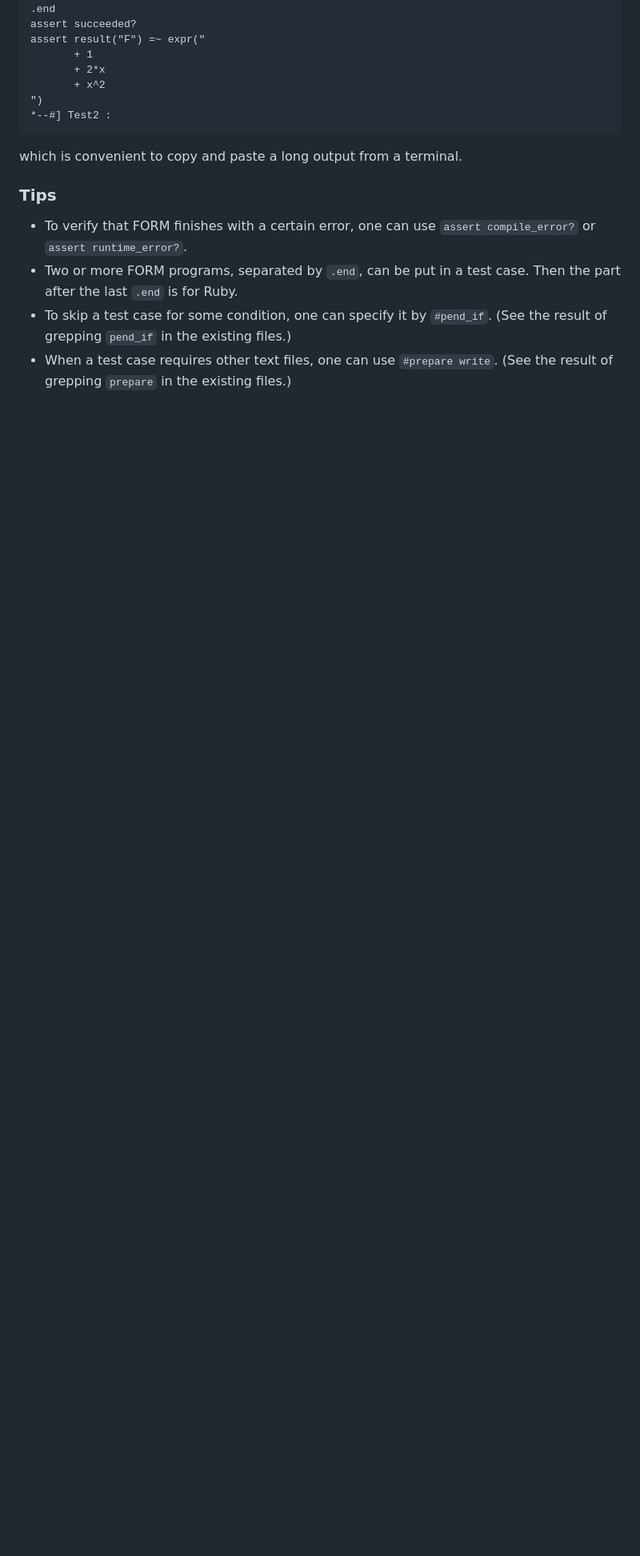
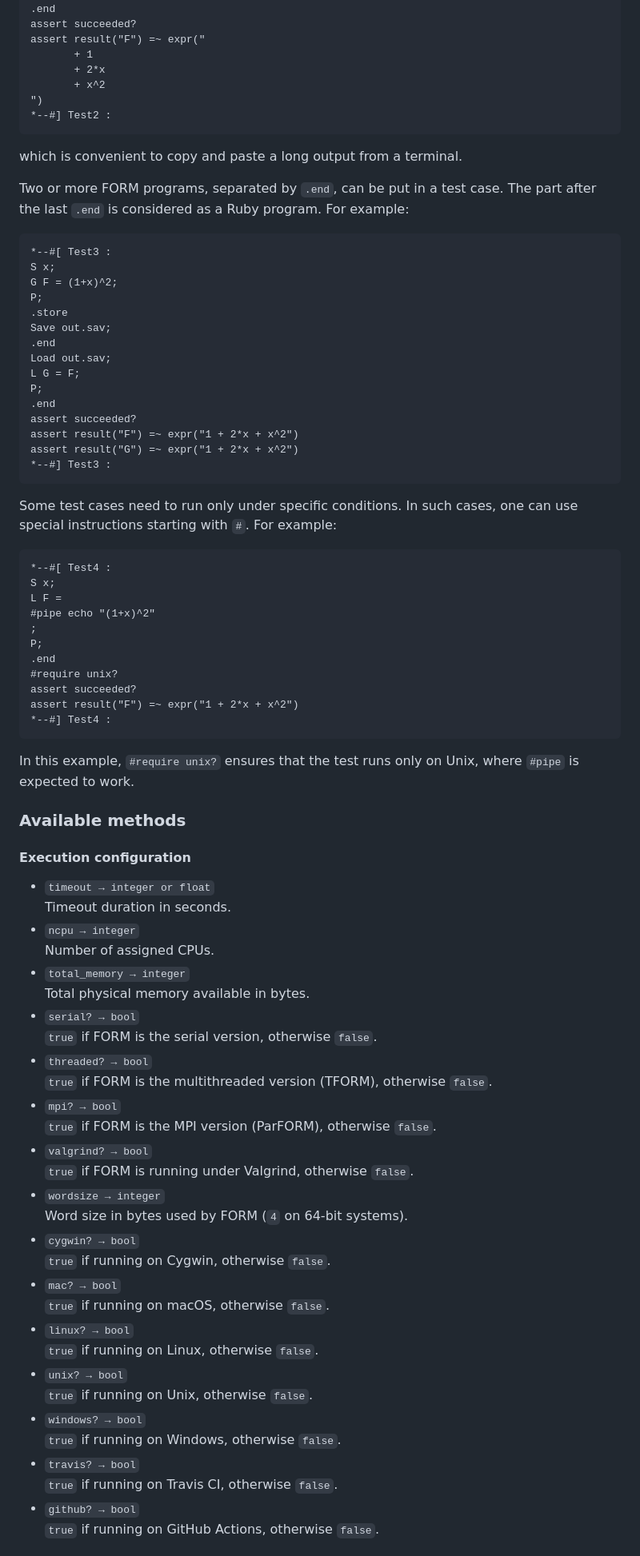
Before and after one commit to vermaseren/form, a Markdown page: check/README.md, the part around one of its changes. Shown at 80% size. GitHub-like rendering; blank space fills up the shorter version.

Commit message:
docs(check): update the test suite README

````diff
--- a/check/README.md
+++ b/check/README.md
@@ -123,13 +131,78 @@ assert result("F") =~ expr("
 
 which is convenient to copy and paste a long output from a terminal.
 
-### Tips
+Two or more FORM programs, separated by `.end`, can be put in a test case.
+The part after the last `.end` is considered as a Ruby program.
+For example:
+```
+*--#[ Test3 :
+S x;
+G F = (1+x)^2;
+P;
+.store
+Save out.sav;
+.end
+Load out.sav;
+L G = F;
+P;
+.end
+assert succeeded?
+assert result("F") =~ expr("1 + 2*x + x^2")
+assert result("G") =~ expr("1 + 2*x + x^2")
+*--#] Test3 :
+```
 
-- To verify that FORM finishes with a certain error, one can use
-  `assert compile_error?` or `assert runtime_error?`.
-- Two or more FORM programs, separated by `.end`, can be put in a test case.
-  Then the part after the last `.end` is for Ruby.
-- To skip a test case for some condition, one can specify it by `#pend_if`.
-  (See the result of grepping `pend_if` in the existing files.)
-- When a test case requires other text files, one can use `#prepare write`.
-  (See the result of grepping `prepare` in the existing files.)
+Some test cases need to run only under specific conditions.
+In such cases, one can use special instructions starting with `#`.
+For example:
+```
+*--#[ Test4 :
+S x;
+L F =
+#pipe echo "(1+x)^2"
+;
+P;
+.end
+#require unix?
+assert succeeded?
+assert result("F") =~ expr("1 + 2*x + x^2")
+*--#] Test4 :
+```
+In this example, `#require unix?` ensures that the test runs
+only on Unix, where `#pipe` is expected to work.
+
+### Available methods
+
+#### Execution configuration
+
+- `timeout → integer or float`
+  Timeout duration in seconds.
+- `ncpu → integer`
+  Number of assigned CPUs.
+- `total_memory → integer`
+  Total physical memory available in bytes.
+- `serial? → bool`
+  `true` if FORM is the serial version, otherwise `false`.
+- `threaded? → bool`
+  `true` if FORM is the multithreaded version (TFORM), otherwise `false`.
+- `mpi? → bool`
+  `true` if FORM is the MPI version (ParFORM), otherwise `false`.
+- `valgrind? → bool`
+  `true` if FORM is running under Valgrind, otherwise `false`.
+- `wordsize → integer`
+  Word size in bytes used by FORM (`4` on 64-bit systems).
+- `cygwin? → bool`
+  `true` if running on Cygwin, otherwise `false`.
+- `mac? → bool`
+  `true` if running on macOS, otherwise `false`.
+- `linux? → bool`
+  `true` if running on Linux, otherwise `false`.
+- `unix? → bool`
+  `true` if running on Unix, otherwise `false`.
+- `windows? → bool`
+  `true` if running on Windows, otherwise `false`.
+- `travis? → bool`
+  `true` if running on Travis CI, otherwise `false`.
+- `github? → bool`
+  `true` if running on GitHub Actions, otherwise `false`.
+
````
Also changed, not shown: other parts of check/README.md (+138 -37 lines).
